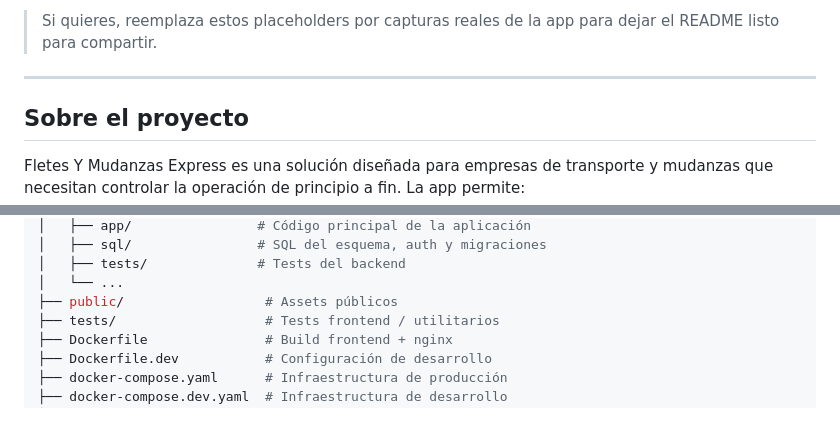
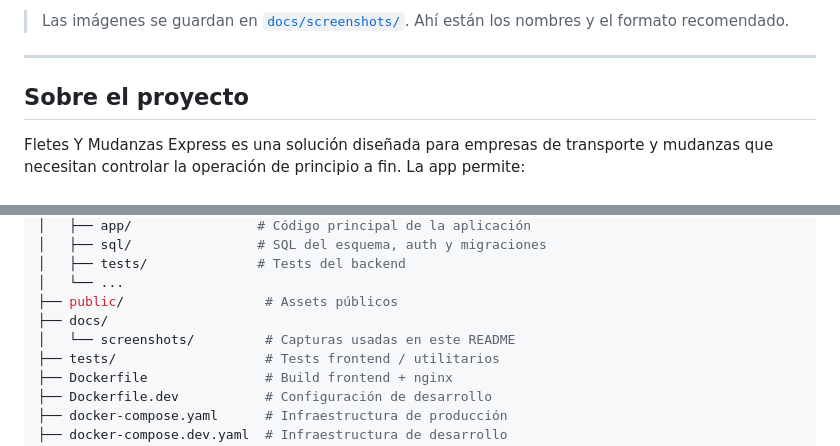
Before and after one commit to KevinLesama/FletesYmudanzasExpress, a Markdown page: README.md, 2 parts joined by grey strips. Drawn GitHub-style; blank space fills up the shorter version.

```diff
--- a/README.md
+++ b/README.md
@@ -36,6 +36,6 @@ Sistema integral para gestionar fletes, mudanzas y coordinación operativa entre
 </p>
 
-> Si quieres, reemplaza estos placeholders por capturas reales de la app para dejar el README listo para compartir.
+> Las imágenes se guardan en [`docs/screenshots/`](./docs/screenshots/). Ahí están los nombres y el formato recomendado.
 
 ---
 
@@ -134,6 +134,8 @@ FletesYmudanzasExpress/
 │   ├── tests/              # Tests del backend
 │   └── ...
 ├── public/                  # Assets públicos
+├── docs/
+│   └── screenshots/         # Capturas usadas en este README
 ├── tests/                   # Tests frontend / utilitarios
 ├── Dockerfile               # Build frontend + nginx
 ├── Dockerfile.dev           # Configuración de desarrollo
```
Also changed, not shown: other parts of README.md (+5 -5 lines), docs/screenshots/README.md (added, +36 -0 lines).
